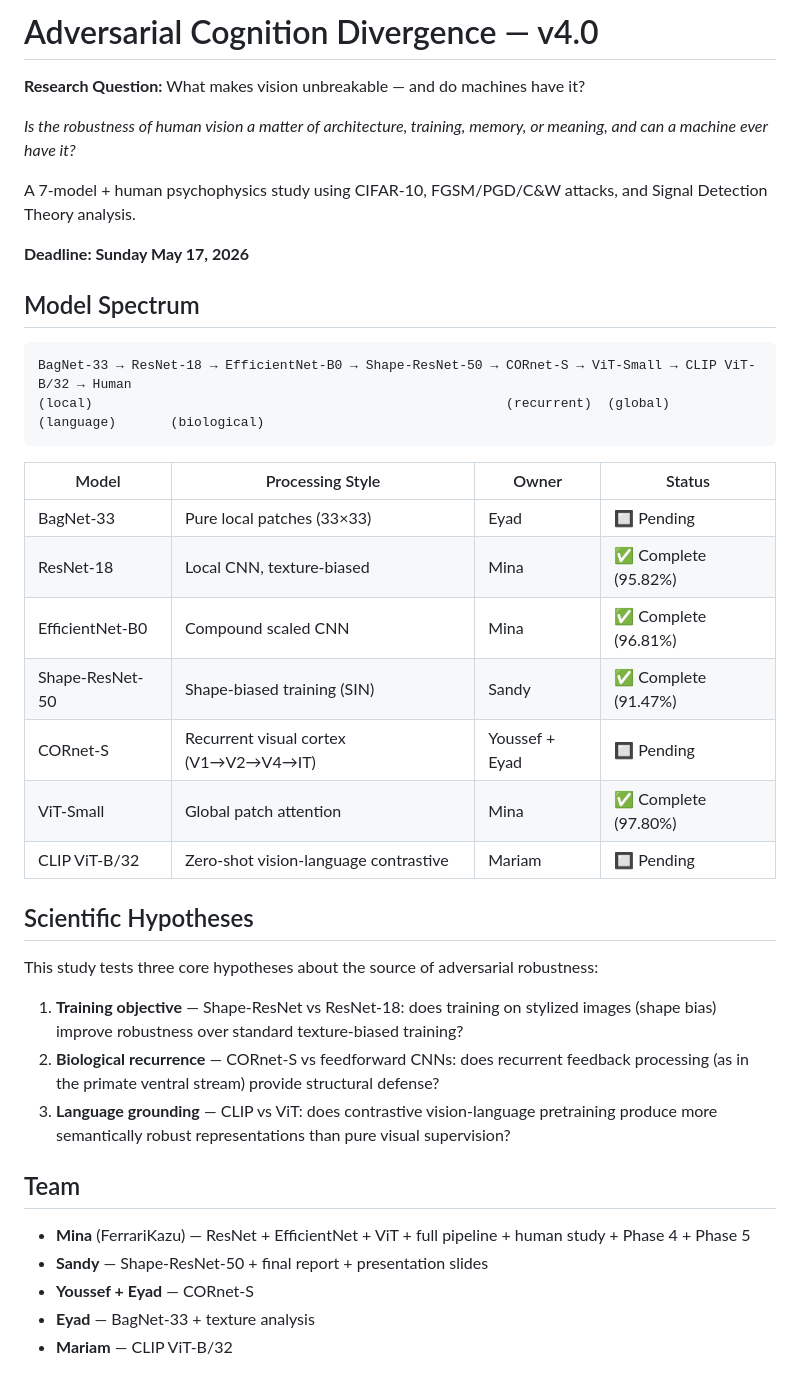
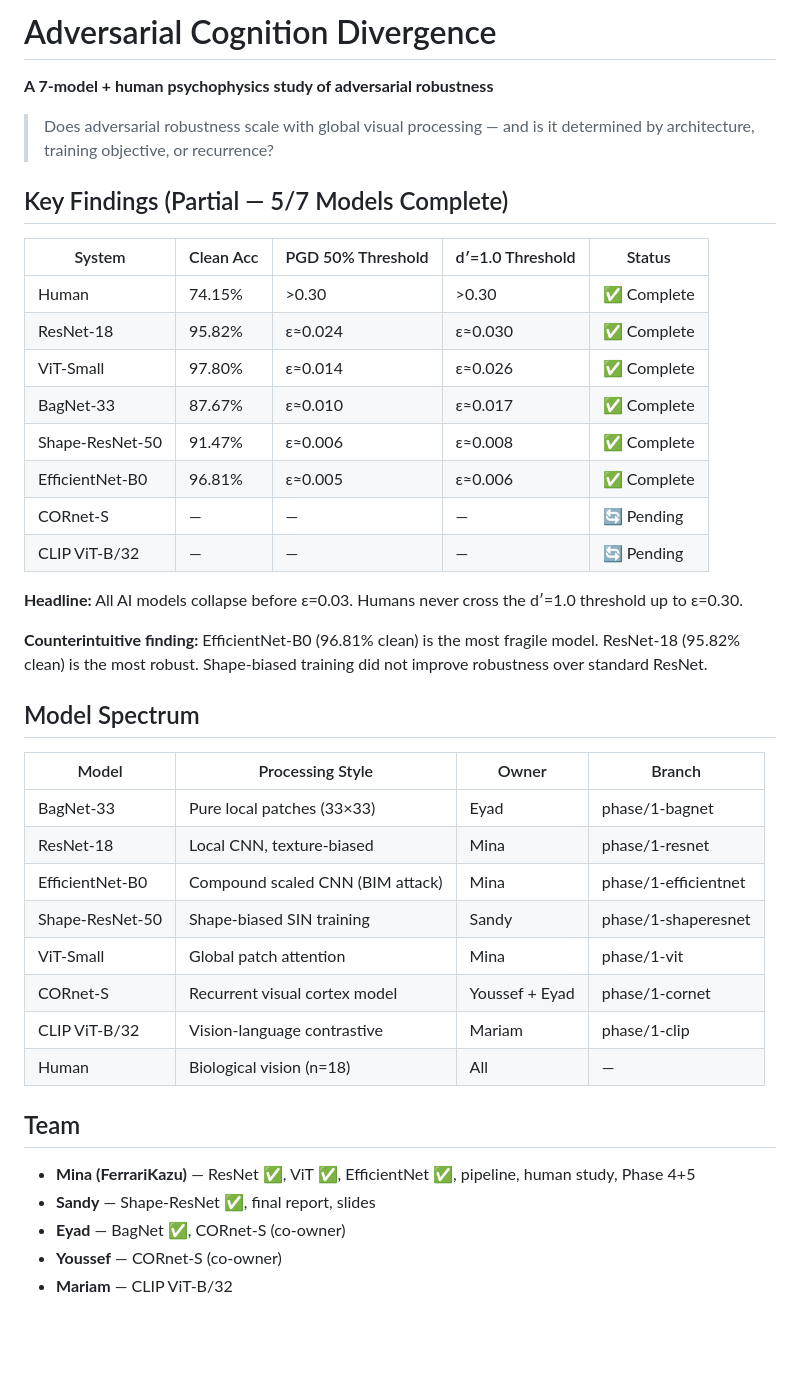
Before and after one commit to FerrariKazu/Adversarial-Cognitive-Model, a Markdown page: README.md, the part around one of its changes. GitHub-like rendering; blank space fills up the shorter version.

Commit message:
docs: complete README overhaul — 5/7 models, actual results, full team

````diff
--- a/README.md
+++ b/README.md
@@ -1,45 +1,42 @@
-# Adversarial Cognition Divergence — v4.0
+# Adversarial Cognition Divergence
+**A 7-model + human psychophysics study of adversarial robustness**
 
-**Research Question:** What makes vision unbreakable — and do machines have it?
+> Does adversarial robustness scale with global visual processing —
+> and is it determined by architecture, training objective, or recurrence?
 
-*Is the robustness of human vision a matter of architecture, training, memory,
-or meaning, and can a machine ever have it?*
+## Key Findings (Partial — 5/7 Models Complete)
 
-A 7-model + human psychophysics study using CIFAR-10, FGSM/PGD/C&W attacks,
-and Signal Detection Theory analysis.
+| System | Clean Acc | PGD 50% Threshold | d′=1.0 Threshold | Status |
+|--------|-----------|-------------------|-------------------|--------|
+| Human | 74.15% | >0.30 | >0.30 | ✅ Complete |
+| ResNet-18 | 95.82% | ε≈0.024 | ε≈0.030 | ✅ Complete |
+| ViT-Small | 97.80% | ε≈0.014 | ε≈0.026 | ✅ Complete |
+| BagNet-33 | 87.67% | ε≈0.010 | ε≈0.017 | ✅ Complete |
+| Shape-ResNet-50 | 91.47% | ε≈0.006 | ε≈0.008 | ✅ Complete |
+| EfficientNet-B0 | 96.81% | ε≈0.005 | ε≈0.006 | ✅ Complete |
+| CORnet-S | — | — | — | 🔄 Pending |
+| CLIP ViT-B/32 | — | — | — | 🔄 Pending |
 
-**Deadline: Sunday May 17, 2026**
+**Headline:** All AI models collapse before ε=0.03. Humans never cross the d′=1.0 threshold up to ε=0.30.
+
+**Counterintuitive finding:** EfficientNet-B0 (96.81% clean) is the most fragile model. ResNet-18 (95.82% clean) is the most robust. Shape-biased training did not improve robustness over standard ResNet.
 
 ## Model Spectrum
-
-```
-BagNet-33 → ResNet-18 → EfficientNet-B0 → Shape-ResNet-50 → CORnet-S → ViT-Small → CLIP ViT-B/32 → Human
-(local)                                                     (recurrent)  (global)    (language)       (biological)
-```
-
-| Model | Processing Style | Owner | Status |
-|-------|------------------|-------|--------|
-| BagNet-33 | Pure local patches (33×33) | Eyad | 🔲 Pending |
-| ResNet-18 | Local CNN, texture-biased | Mina | ✅ Complete (95.82%) |
-| EfficientNet-B0 | Compound scaled CNN | Mina | ✅ Complete (96.81%) |
-| Shape-ResNet-50 | Shape-biased training (SIN) | Sandy | ✅ Complete (91.47%) |
-| CORnet-S | Recurrent visual cortex (V1→V2→V4→IT) | Youssef + Eyad | 🔲 Pending |
-| ViT-Small | Global patch attention | Mina | ✅ Complete (97.80%) |
-| CLIP ViT-B/32 | Zero-shot vision-language contrastive | Mariam | 🔲 Pending |
-
-## Scientific Hypotheses
-
-This study tests three core hypotheses about the source of adversarial robustness:
-
-1. **Training objective** — Shape-ResNet vs ResNet-18: does training on stylized images (shape bias) improve robustness over standard texture-biased training?
-2. **Biological recurrence** — CORnet-S vs feedforward CNNs: does recurrent feedback processing (as in the primate ventral stream) provide structural defense?
-3. **Language grounding** — CLIP vs ViT: does contrastive vision-language pretraining produce more semantically robust representations than pure visual supervision?
+| Model | Processing Style | Owner | Branch |
+|-------|-----------------|-------|--------|
+| BagNet-33 | Pure local patches (33×33) | Eyad | phase/1-bagnet |
+| ResNet-18 | Local CNN, texture-biased | Mina | phase/1-resnet |
+| EfficientNet-B0 | Compound scaled CNN (BIM attack) | Mina | phase/1-efficientnet |
+| Shape-ResNet-50 | Shape-biased SIN training | Sandy | phase/1-shaperesnet |
+| ViT-Small | Global patch attention | Mina | phase/1-vit |
+| CORnet-S | Recurrent visual cortex model | Youssef + Eyad | phase/1-cornet |
+| CLIP ViT-B/32 | Vision-language contrastive | Mariam | phase/1-clip |
+| Human | Biological vision (n=18) | All | — |
 
 ## Team
-
-- **Mina** (FerrariKazu) — ResNet + EfficientNet + ViT + full pipeline + human study + Phase 4 + Phase 5
-- **Sandy** — Shape-ResNet-50 + final report + presentation slides
-- **Youssef + Eyad** — CORnet-S
-- **Eyad** — BagNet-33 + texture analysis
+- **Mina (FerrariKazu)** — ResNet ✅, ViT ✅, EfficientNet ✅, pipeline, human study, Phase 4+5
+- **Sandy** — Shape-ResNet ✅, final report, slides
+- **Eyad** — BagNet ✅, CORnet-S (co-owner)
+- **Youssef** — CORnet-S (co-owner)
 - **Mariam** — CLIP ViT-B/32
 
````
Also changed, not shown: other parts of README.md (+56 -60 lines).
